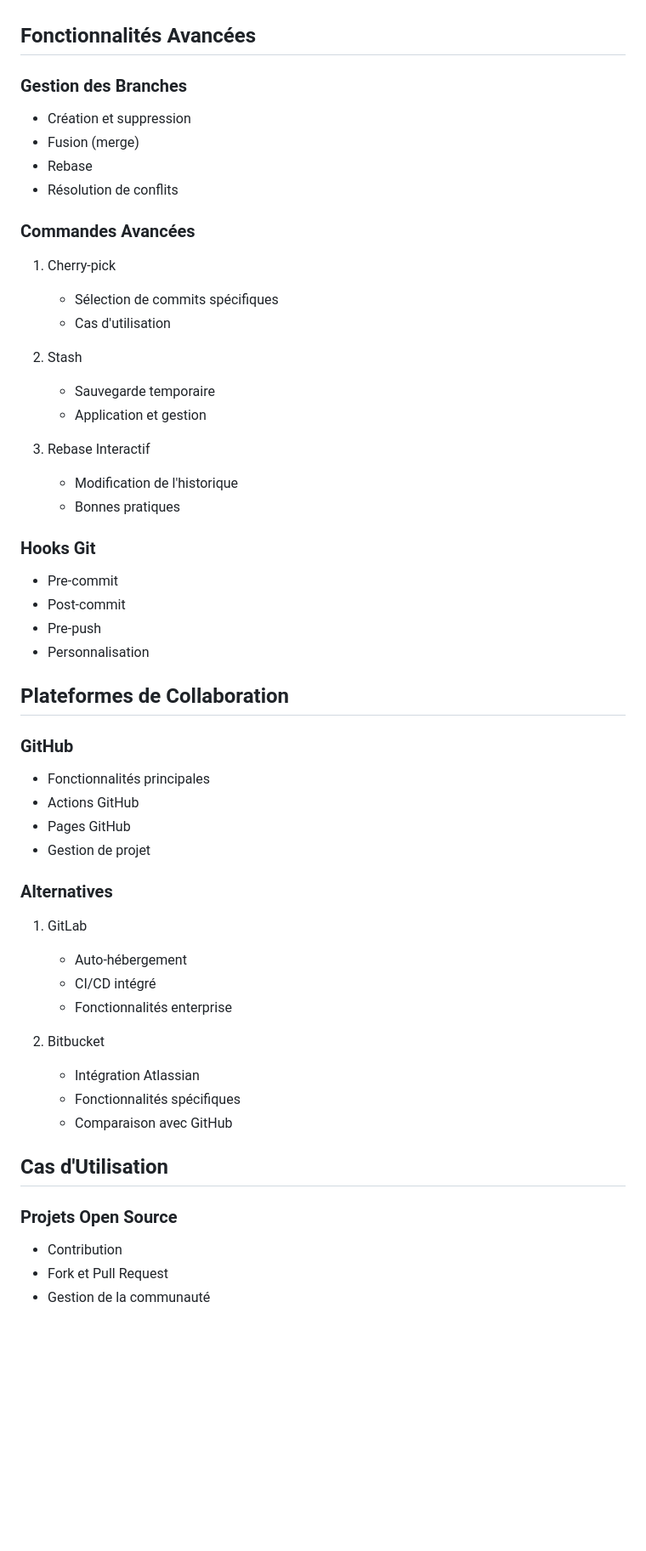
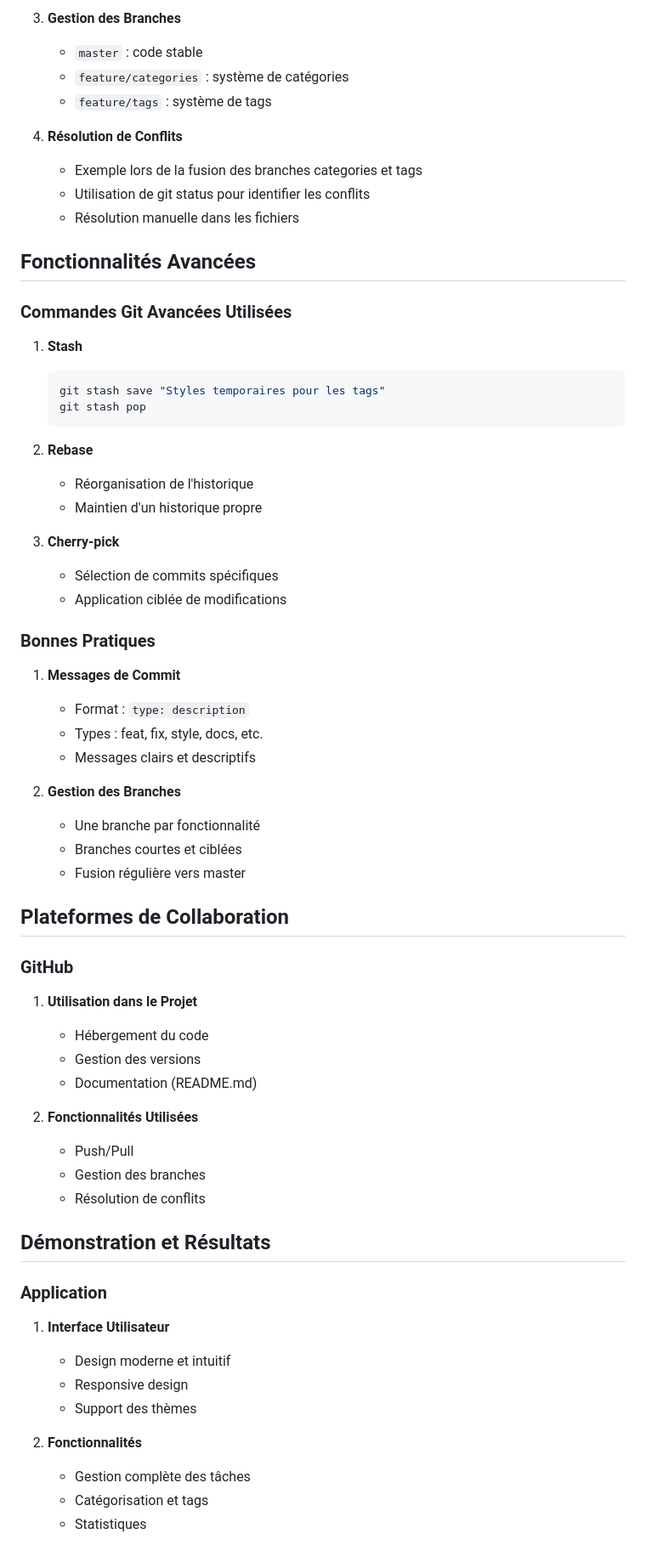
Before and after one commit to Cyborgfck12/TDGIT, a Markdown page: rapport/rapport.md, the part around one of its changes. Shown at 85% size. GitHub-like rendering; blank space fills up the shorter version.

Commit message:
docs: Mise à jour complète du rapport avec tous les détails du projet

````diff
--- a/rapport/rapport.md
+++ b/rapport/rapport.md
@@ -49,54 +139,65 @@ Le versionning de code est devenu un élément indispensable dans le développem
+3. **Gestion des Branches**
+   - `master` : code stable
+   - `feature/categories` : système de catégories
+   - `feature/tags` : système de tags
+
+4. **Résolution de Conflits**
+   - Exemple lors de la fusion des branches categories et tags
+   - Utilisation de git status pour identifier les conflits
+   - Résolution manuelle dans les fichiers
 
 ## Fonctionnalités Avancées <a name="fonctionnalites-avancees"></a>
 
-### Gestion des Branches
-- Création et suppression
-- Fusion (merge)
-- Rebase
-- Résolution de conflits
+### Commandes Git Avancées Utilisées
 
-### Commandes Avancées
-1. Cherry-pick
+1. **Stash**
+   ```bash
+   git stash save "Styles temporaires pour les tags"
+   git stash pop
+   ```
+
+2. **Rebase**
+   - Réorganisation de l'historique
+   - Maintien d'un historique propre
+
+3. **Cherry-pick**
    - Sélection de commits spécifiques
-   - Cas d'utilisation
+   - Application ciblée de modifications
 
-2. Stash
-   - Sauvegarde temporaire
-   - Application et gestion
+### Bonnes Pratiques
+1. **Messages de Commit**
+   - Format : `type: description`
+   - Types : feat, fix, style, docs, etc.
+   - Messages clairs et descriptifs
 
-3. Rebase Interactif
-   - Modification de l'historique
-   - Bonnes pratiques
-
-### Hooks Git
-- Pre-commit
-- Post-commit
-- Pre-push
-- Personnalisation
+2. **Gestion des Branches**
+   - Une branche par fonctionnalité
+   - Branches courtes et ciblées
+   - Fusion régulière vers master
 
 ## Plateformes de Collaboration <a name="plateformes"></a>
 
 ### GitHub
-- Fonctionnalités principales
-- Actions GitHub
-- Pages GitHub
-- Gestion de projet
+1. **Utilisation dans le Projet**
+   - Hébergement du code
+   - Gestion des versions
+   - Documentation (README.md)
 
-### Alternatives
-1. GitLab
-   - Auto-hébergement
-   - CI/CD intégré
-   - Fonctionnalités enterprise
+2. **Fonctionnalités Utilisées**
+   - Push/Pull
+   - Gestion des branches
+   - Résolution de conflits
 
-2. Bitbucket
-   - Intégration Atlassian
-   - Fonctionnalités spécifiques
-   - Comparaison avec GitHub
+## Démonstration et Résultats <a name="demonstration"></a>
 
-## Cas d'Utilisation <a name="cas-utilisation"></a>
+### Application
+1. **Interface Utilisateur**
+   - Design moderne et intuitif
+   - Responsive design
+   - Support des thèmes
 
-### Projets Open Source
-- Contribution
-- Fork et Pull Request
-- Gestion de la communauté
+2. **Fonctionnalités**
+   - Gestion complète des tâches
+   - Catégorisation et tags
+   - Statistiques
 
````
Also changed, not shown: other parts of rapport/rapport.md (+143 -43 lines).
